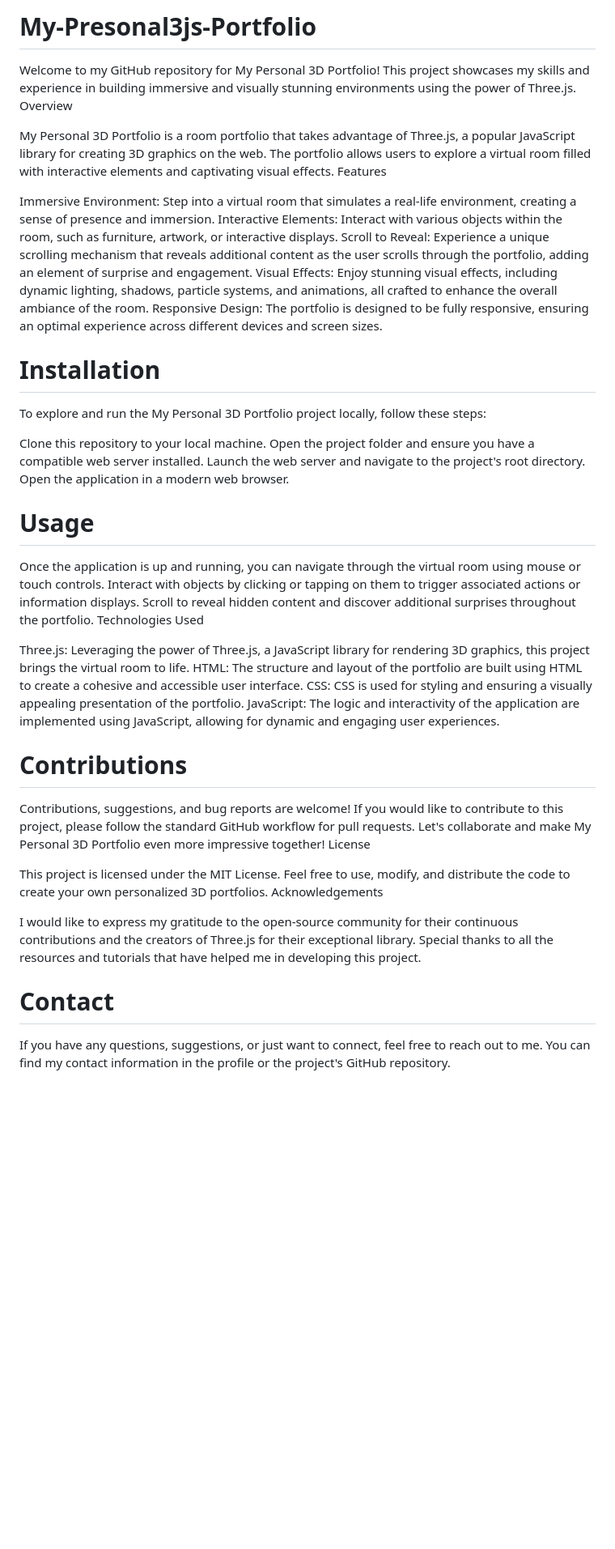
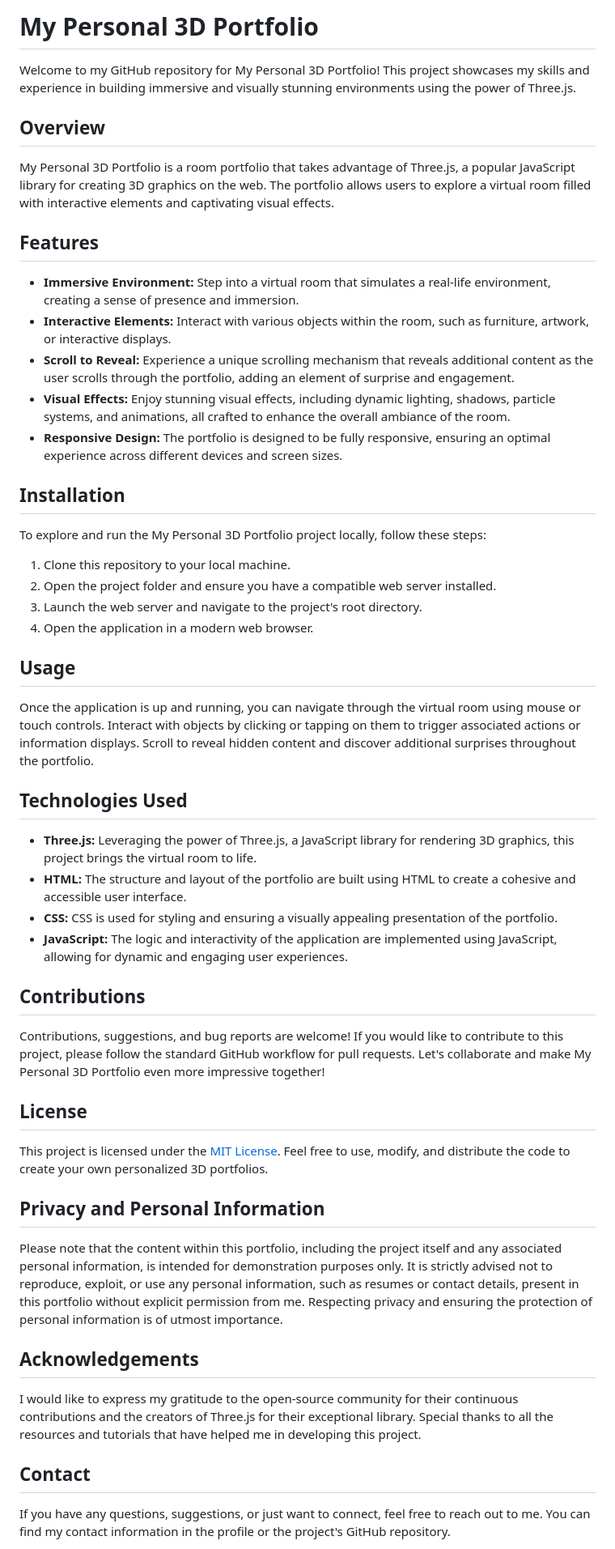
Before and after one commit to nitinredd/My-Presonal3js-Portfolio, a Markdown page: README.md, the part around the change printed below. Shown: that part at 81% size. Rendered like a GitHub page; blank space fills up the shorter version.

```diff
--- a/README.md
+++ b/README.md
@@ -1,43 +1,56 @@
-# My-Presonal3js-Portfolio
+# My Personal 3D Portfolio
 
 Welcome to my GitHub repository for My Personal 3D Portfolio! This project showcases my skills and experience in building immersive and visually stunning environments using the power of Three.js.
-Overview
+
+## Overview
 
 My Personal 3D Portfolio is a room portfolio that takes advantage of Three.js, a popular JavaScript library for creating 3D graphics on the web. The portfolio allows users to explore a virtual room filled with interactive elements and captivating visual effects.
-Features
 
-Immersive Environment: Step into a virtual room that simulates a real-life environment, creating a sense of presence and immersion.
-Interactive Elements: Interact with various objects within the room, such as furniture, artwork, or interactive displays.
-Scroll to Reveal: Experience a unique scrolling mechanism that reveals additional content as the user scrolls through the portfolio, adding an element of surprise and engagement.
-Visual Effects: Enjoy stunning visual effects, including dynamic lighting, shadows, particle systems, and animations, all crafted to enhance the overall ambiance of the room.
-Responsive Design: The portfolio is designed to be fully responsive, ensuring an optimal experience across different devices and screen sizes.
+## Features
 
-# Installation
+- **Immersive Environment:** Step into a virtual room that simulates a real-life environment, creating a sense of presence and immersion.
+- **Interactive Elements:** Interact with various objects within the room, such as furniture, artwork, or interactive displays.
+- **Scroll to Reveal:** Experience a unique scrolling mechanism that reveals additional content as the user scrolls through the portfolio, adding an element of surprise and engagement.
+- **Visual Effects:** Enjoy stunning visual effects, including dynamic lighting, shadows, particle systems, and animations, all crafted to enhance the overall ambiance of the room.
+- **Responsive Design:** The portfolio is designed to be fully responsive, ensuring an optimal experience across different devices and screen sizes.
+
+## Installation
+
 To explore and run the My Personal 3D Portfolio project locally, follow these steps:
 
-Clone this repository to your local machine.
-Open the project folder and ensure you have a compatible web server installed.
-Launch the web server and navigate to the project's root directory.
-Open the application in a modern web browser.
+1. Clone this repository to your local machine.
+2. Open the project folder and ensure you have a compatible web server installed.
+3. Launch the web server and navigate to the project's root directory.
+4. Open the application in a modern web browser.
 
-# Usage
+## Usage
+
 Once the application is up and running, you can navigate through the virtual room using mouse or touch controls. Interact with objects by clicking or tapping on them to trigger associated actions or information displays. Scroll to reveal hidden content and discover additional surprises throughout the portfolio.
-Technologies Used
 
-  Three.js: Leveraging the power of Three.js, a JavaScript library for rendering 3D graphics, this project brings the virtual room to life.
-  HTML: The structure and layout of the portfolio are built using HTML to create a cohesive and accessible user interface.
-  CSS: CSS is used for styling and ensuring a visually appealing presentation of the portfolio.
-  JavaScript: The logic and interactivity of the application are implemented using JavaScript, allowing for dynamic and engaging user experiences.
+## Technologies Used
 
-# Contributions
+- **Three.js:** Leveraging the power of Three.js, a JavaScript library for rendering 3D graphics, this project brings the virtual room to life.
+- **HTML:** The structure and layout of the portfolio are built using HTML to create a cohesive and accessible user interface.
+- **CSS:** CSS is used for styling and ensuring a visually appealing presentation of the portfolio.
+- **JavaScript:** The logic and interactivity of the application are implemented using JavaScript, allowing for dynamic and engaging user experiences.
+
+## Contributions
+
 Contributions, suggestions, and bug reports are welcome! If you would like to contribute to this project, please follow the standard GitHub workflow for pull requests. Let's collaborate and make My Personal 3D Portfolio even more impressive together!
-License
 
-This project is licensed under the MIT License. Feel free to use, modify, and distribute the code to create your own personalized 3D portfolios.
-Acknowledgements
+## License
+
+This project is licensed under the [MIT License](LICENSE). Feel free to use, modify, and distribute the code to create your own personalized 3D portfolios.
+
+## Privacy and Personal Information
+
+Please note that the content within this portfolio, including the project itself and any associated personal information, is intended for demonstration purposes only. It is strictly advised not to reproduce, exploit, or use any personal information, such as resumes or contact details, present in this portfolio without explicit permission from me. Respecting privacy and ensuring the protection of personal information is of utmost importance.
+
+## Acknowledgements
 
 I would like to express my gratitude to the open-source community for their continuous contributions and the creators of Three.js for their exceptional library. Special thanks to all the resources and tutorials that have helped me in developing this project.
 
-# Contact
+## Contact
+
 If you have any questions, suggestions, or just want to connect, feel free to reach out to me. You can find my contact information in the profile or the project's GitHub repository.
 
```
Also changed, not shown: other parts of README.md (+1 -1 lines).
